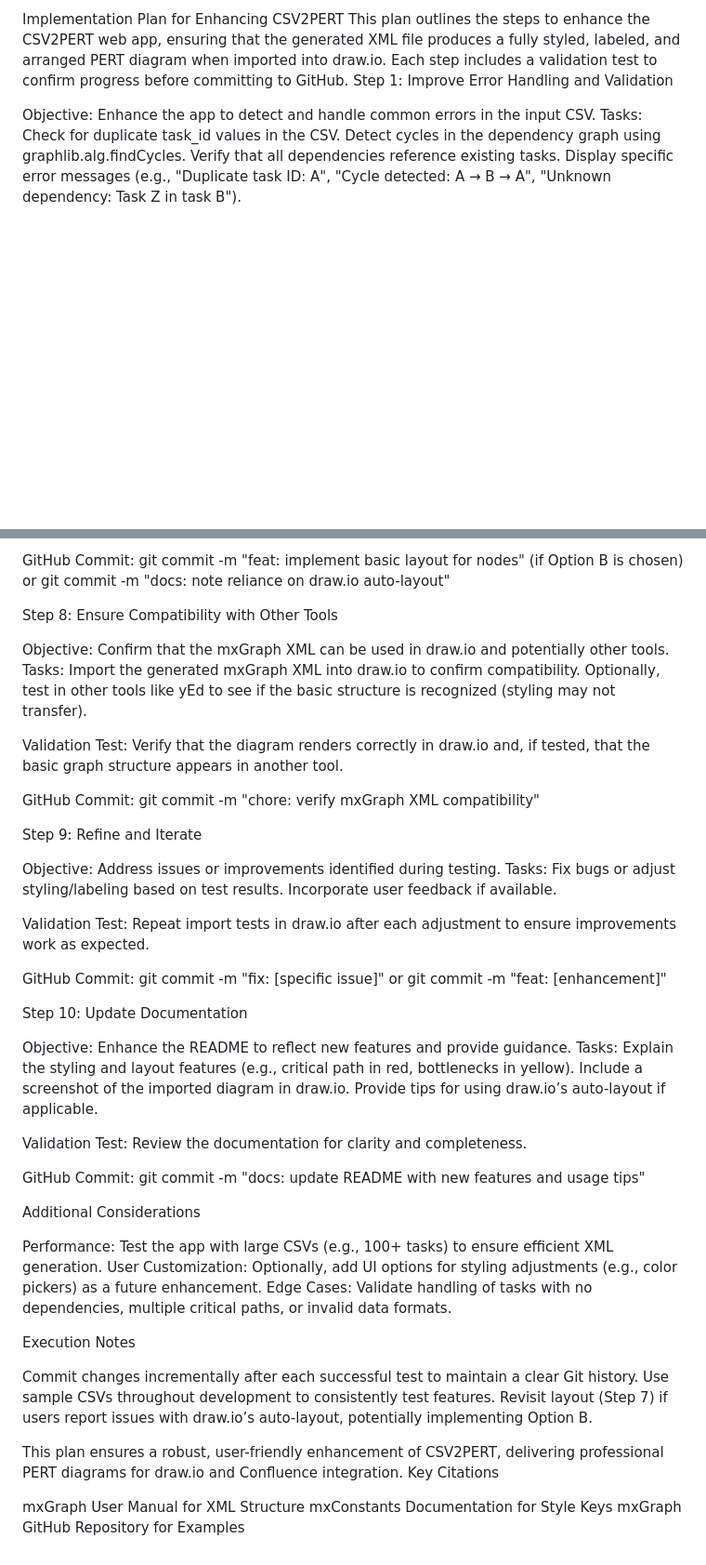
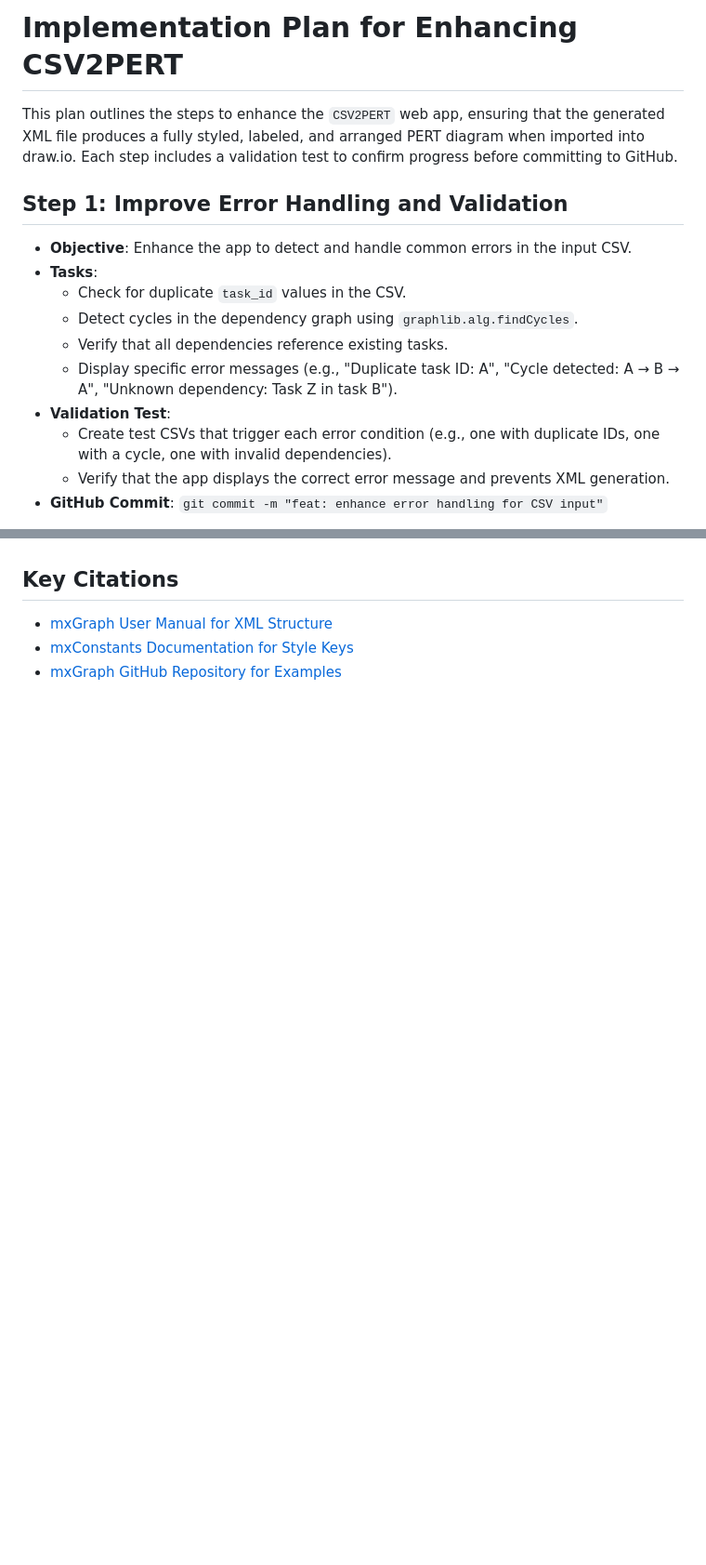
Before and after one commit to AntonioAI/csv-2-pert, a Markdown page: docs/implementation-plan.md, 2 parts joined by grey strips. Shown: that part at 93% size. GitHub-like rendering; blank space fills up the shorter version.

Commit message:
Update implementation plan

```diff
--- a/docs/implementation-plan.md
+++ b/docs/implementation-plan.md
@@ -1,12 +1,16 @@
-Implementation Plan for Enhancing CSV2PERT
-This plan outlines the steps to enhance the CSV2PERT web app, ensuring that the generated XML file produces a fully styled, labeled, and arranged PERT diagram when imported into draw.io. Each step includes a validation test to confirm progress before committing to GitHub.
-Step 1: Improve Error Handling and Validation
+# Implementation Plan for Enhancing CSV2PERT
 
-Objective: Enhance the app to detect and handle common errors in the input CSV.
-Tasks:
-Check for duplicate task_id values in the CSV.
-Detect cycles in the dependency graph using graphlib.alg.findCycles.
-Verify that all dependencies reference existing tasks.
-Display specific error messages (e.g., "Duplicate task ID: A", "Cycle detected: A → B → A", "Unknown dependency: Task Z in task B").
+This plan outlines the steps to enhance the `CSV2PERT` web app, ensuring that the generated XML file produces a fully styled, labeled, and arranged PERT diagram when imported into draw.io. Each step includes a validation test to confirm progress before committing to GitHub.
 
+## Step 1: Improve Error Handling and Validation
+- **Objective**: Enhance the app to detect and handle common errors in the input CSV.
+- **Tasks**:
+  - Check for duplicate `task_id` values in the CSV.
+  - Detect cycles in the dependency graph using `graphlib.alg.findCycles`.
+  - Verify that all dependencies reference existing tasks.
+  - Display specific error messages (e.g., "Duplicate task ID: A", "Cycle detected: A → B → A", "Unknown dependency: Task Z in task B").
+- **Validation Test**:
+  - Create test CSVs that trigger each error condition (e.g., one with duplicate IDs, one with a cycle, one with invalid dependencies).
+  - Verify that the app displays the correct error message and prevents XML generation.
+- **GitHub Commit**: `git commit -m "feat: enhance error handling for CSV input"`
 
@@ -162,63 +156,4 @@ For Option B: Verify that nodes are positioned logically without overlap.
-GitHub Commit: git commit -m "feat: implement basic layout for nodes" (if Option B is chosen) or git commit -m "docs: note reliance on draw.io auto-layout"
-
-Step 8: Ensure Compatibility with Other Tools
-
-Objective: Confirm that the mxGraph XML can be used in draw.io and potentially other tools.
-Tasks:
-Import the generated mxGraph XML into draw.io to confirm compatibility.
-Optionally, test in other tools like yEd to see if the basic structure is recognized (styling may not transfer).
-
-
-Validation Test:
-Verify that the diagram renders correctly in draw.io and, if tested, that the basic graph structure appears in another tool.
-
-
-GitHub Commit: git commit -m "chore: verify mxGraph XML compatibility"
-
-Step 9: Refine and Iterate
-
-Objective: Address issues or improvements identified during testing.
-Tasks:
-Fix bugs or adjust styling/labeling based on test results.
-Incorporate user feedback if available.
-
-
-Validation Test:
-Repeat import tests in draw.io after each adjustment to ensure improvements work as expected.
-
-
-GitHub Commit: git commit -m "fix: [specific issue]" or git commit -m "feat: [enhancement]"
-
-Step 10: Update Documentation
-
-Objective: Enhance the README to reflect new features and provide guidance.
-Tasks:
-Explain the styling and layout features (e.g., critical path in red, bottlenecks in yellow).
-Include a screenshot of the imported diagram in draw.io.
-Provide tips for using draw.io’s auto-layout if applicable.
-
-
-Validation Test:
-Review the documentation for clarity and completeness.
-
-
-GitHub Commit: git commit -m "docs: update README with new features and usage tips"
-
-Additional Considerations
-
-Performance: Test the app with large CSVs (e.g., 100+ tasks) to ensure efficient XML generation.
-User Customization: Optionally, add UI options for styling adjustments (e.g., color pickers) as a future enhancement.
-Edge Cases: Validate handling of tasks with no dependencies, multiple critical paths, or invalid data formats.
-
-Execution Notes
-
-Commit changes incrementally after each successful test to maintain a clear Git history.
-Use sample CSVs throughout development to consistently test features.
-Revisit layout (Step 7) if users report issues with draw.io’s auto-layout, potentially implementing Option B.
-
-This plan ensures a robust, user-friendly enhancement of CSV2PERT, delivering professional PERT diagrams for draw.io and Confluence integration.
-Key Citations
-
-mxGraph User Manual for XML Structure
-mxConstants Documentation for Style Keys
-mxGraph GitHub Repository for Examples
+## Key Citations
+- [mxGraph User Manual for XML Structure](https://jgraph.github.io/mxgraph/docs/manual.html)
+- [mxConstants Documentation for Style Keys](https://jgraph.github.io/mxgraph/docs/js-api/files/util/mxConstants-js.html)
+- [mxGraph GitHub Repository for Examples](https://github.com/jgraph/mxgraph)
```
Also changed, not shown: other parts of docs/implementation-plan.md (+128 -138 lines).
